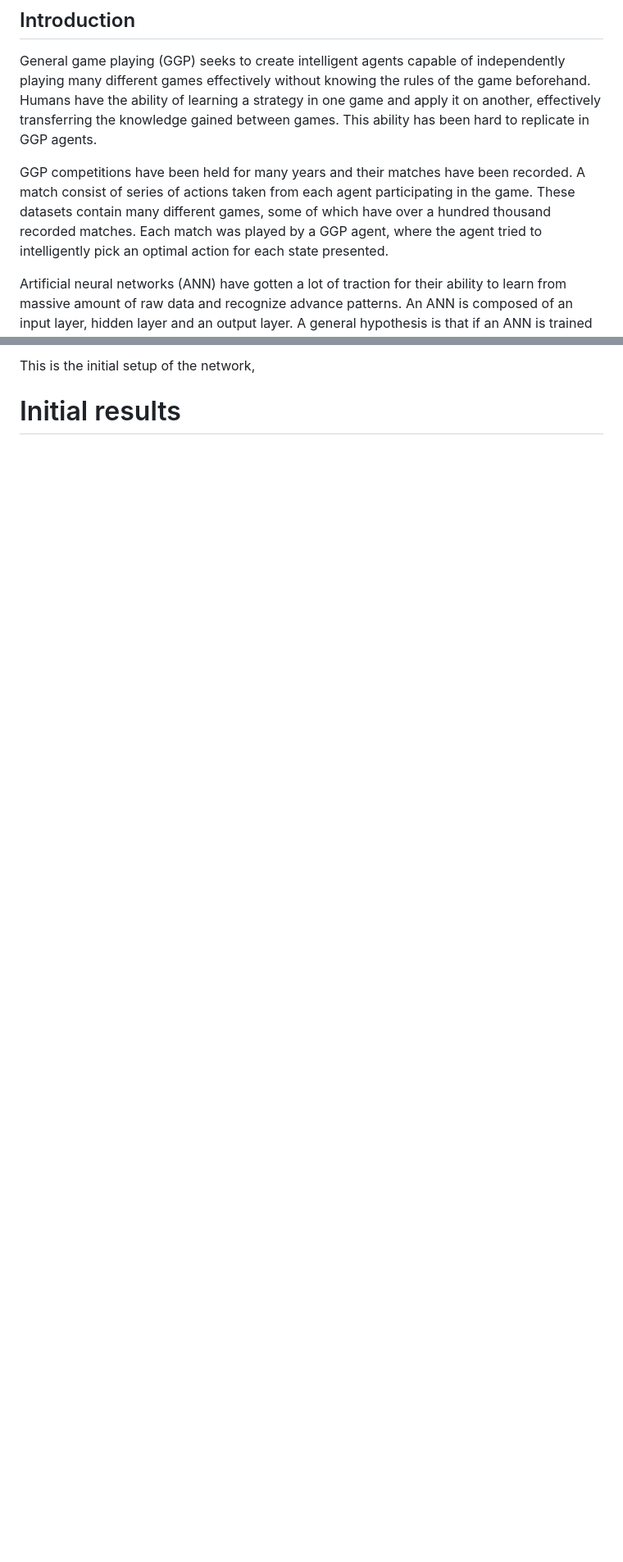
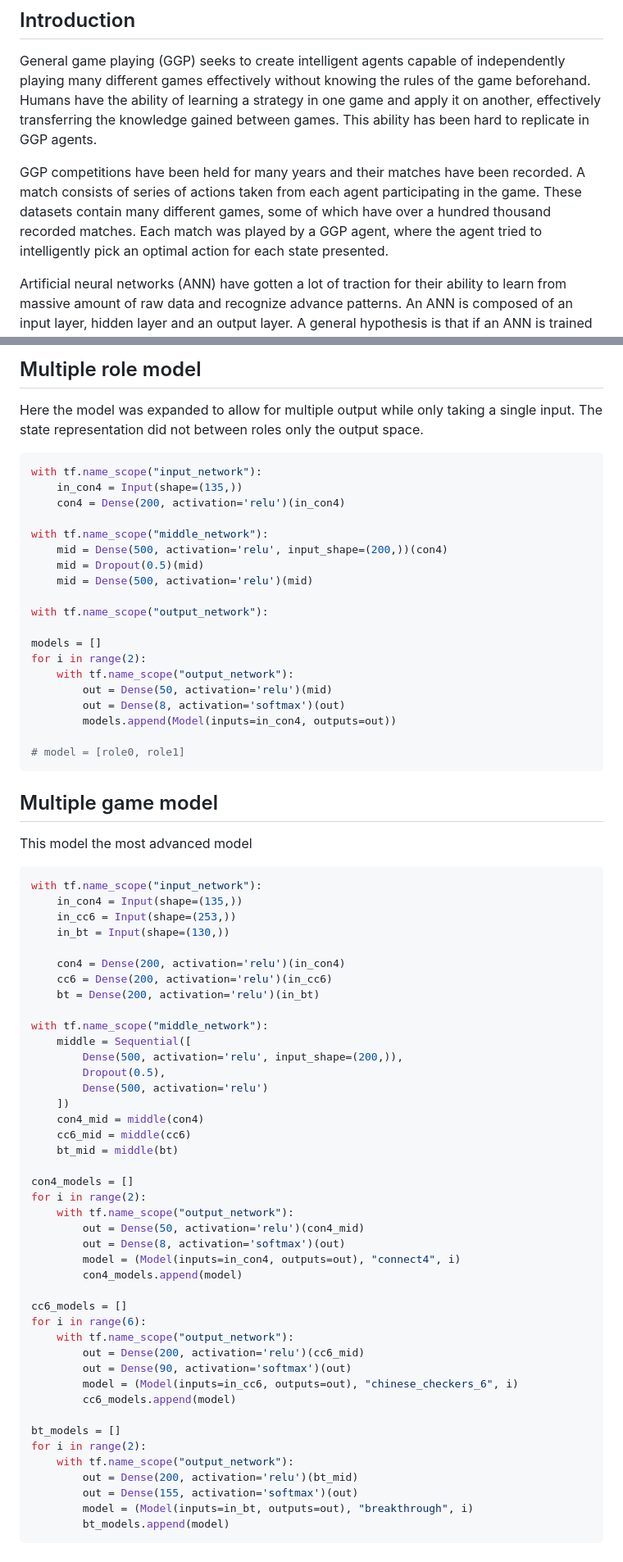
Before and after one commit to thorgeirk11/IndepententStudy, a Markdown page: ReadMe.md, 2 parts joined by grey strips. Shown: that part at 82% size. GitHub-like rendering; blank space fills up the shorter version.

Commit message:
Added more content into the ReadMe file

````diff
--- a/ReadMe.md
+++ b/ReadMe.md
@@ -3,7 +3,7 @@
 ## Introduction
 General game playing (GGP) seeks to create intelligent agents capable of independently playing many different games effectively without knowing the rules of the game beforehand. Humans have the ability of learning a strategy in one game and apply it on another, effectively transferring the knowledge gained between games. This ability has been hard to replicate in GGP agents.
 
-GGP competitions have been held for many years and their matches have been recorded. A match consist of series of actions taken from each agent participating in the game. These datasets contain many different games, some of which have over a hundred thousand recorded matches.  Each match was played by a GGP agent, where the agent tried to intelligently pick an optimal action for each state presented.
+GGP competitions have been held for many years and their matches have been recorded. A match consists of series of actions taken from each agent participating in the game. These datasets contain many different games, some of which have over a hundred thousand recorded matches.  Each match was played by a GGP agent, where the agent tried to intelligently pick an optimal action for each state presented.
 
 Artificial neural networks (ANN) have gotten a lot of traction for their ability to learn from massive amount of raw data and recognize advance patterns.  An ANN is composed of an input layer, hidden layer and an output layer. A general hypothesis is that if an ANN is trained on a game the input layer is used to read in the current state of the game and the output layer is responsible for picking an action based on some learned policy. Where the hidden layer is the layer that learns the general notion of the game, the basic feature extraction and reasoning.
 
@@ -102,9 +116,74 @@ optimizer = tf.train.AdamOptimizer(learning_rate=1e-4).minimize(loss)
 
-This is the initial setup of the network,
+## Multiple role model
+Here the model was expanded to allow for multiple output while only taking a single input. The state representation did not between roles only the output space.
 
+```py
+with tf.name_scope("input_network"):
+    in_con4 = Input(shape=(135,))
+    con4 = Dense(200, activation='relu')(in_con4)
 
+with tf.name_scope("middle_network"):
+    mid = Dense(500, activation='relu', input_shape=(200,))(con4)
+    mid = Dropout(0.5)(mid)
+    mid = Dense(500, activation='relu')(mid)
 
+with tf.name_scope("output_network"):
 
+models = []
+for i in range(2):
+    with tf.name_scope("output_network"):
+        out = Dense(50, activation='relu')(mid)
+        out = Dense(8, activation='softmax')(out)
+        models.append(Model(inputs=in_con4, outputs=out))
 
+# model = [role0, role1]
+```
 
-# Initial results
+## Multiple game model
+
+This model the most advanced model
+
+```py
+with tf.name_scope("input_network"):
+    in_con4 = Input(shape=(135,))
+    in_cc6 = Input(shape=(253,))
+    in_bt = Input(shape=(130,))
+
+    con4 = Dense(200, activation='relu')(in_con4)
+    cc6 = Dense(200, activation='relu')(in_cc6)
+    bt = Dense(200, activation='relu')(in_bt)
+
+with tf.name_scope("middle_network"):
+    middle = Sequential([
+        Dense(500, activation='relu', input_shape=(200,)),
+        Dropout(0.5),
+        Dense(500, activation='relu')
+    ])
+    con4_mid = middle(con4)
+    cc6_mid = middle(cc6)
+    bt_mid = middle(bt)
+
+con4_models = []
+for i in range(2):
+    with tf.name_scope("output_network"):
+        out = Dense(50, activation='relu')(con4_mid)
+        out = Dense(8, activation='softmax')(out)
+        model = (Model(inputs=in_con4, outputs=out), "connect4", i)
+        con4_models.append(model)
+
+cc6_models = []
+for i in range(6):
+    with tf.name_scope("output_network"):
+        out = Dense(200, activation='relu')(cc6_mid)
+        out = Dense(90, activation='softmax')(out)
+        model = (Model(inputs=in_cc6, outputs=out), "chinese_checkers_6", i)
+        cc6_models.append(model)
+
+bt_models = []
+for i in range(2):
+    with tf.name_scope("output_network"):
+        out = Dense(200, activation='relu')(bt_mid)
+        out = Dense(155, activation='softmax')(out)
+        model = (Model(inputs=in_bt, outputs=out), "breakthrough", i)
+        bt_models.append(model)
+```
````
Also changed, not shown: other parts of ReadMe.md (+43 -29 lines), singe_role.png (added), 2 other files.
